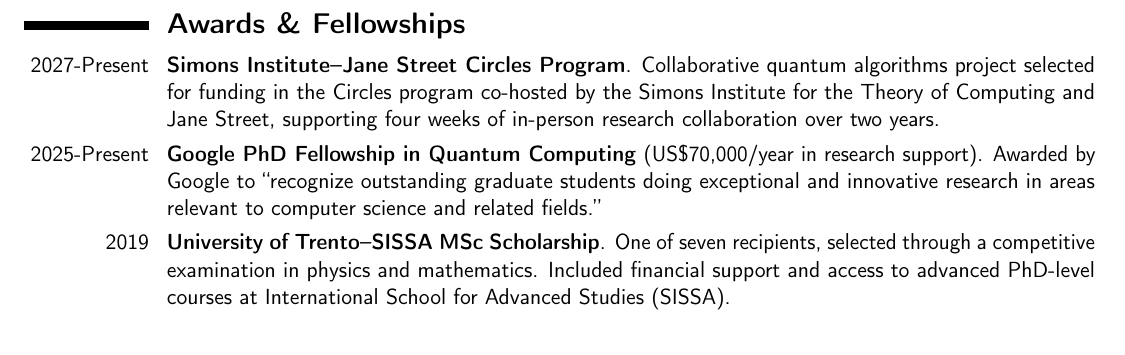
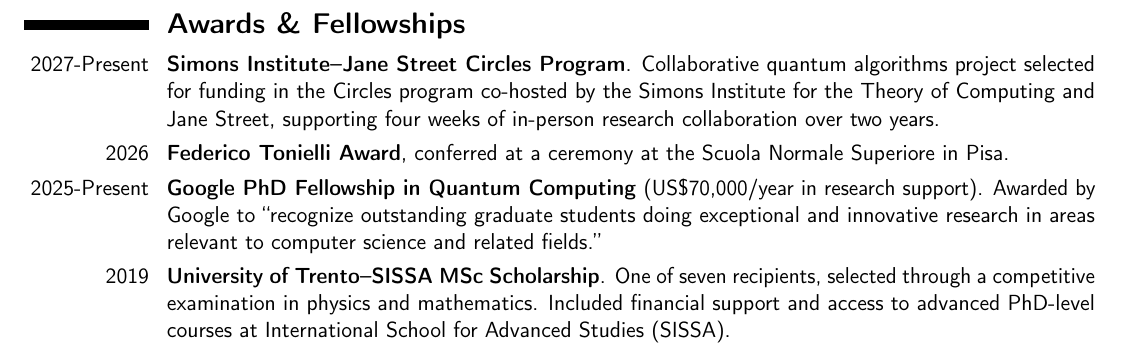
Before and after one commit to AntMele/Antonio-Anna-Mele-website, a LaTeX CV (assets/documents/CV_AntonioAnnaMele.tex): part of page 4 of 4 before the commit and part of page 3 of 4 after it, cut so that both start at the same text. Compiled offline with pdfLaTeX.

Commit message:
Update CV with latest supplied PDF and LaTeX source

```diff
--- a/assets/documents/CV_AntonioAnnaMele.tex
+++ b/assets/documents/CV_AntonioAnnaMele.tex
@@ -330,6 +333,26 @@
 \cvitem{02/2026}{\textbf{Harvard University}, Cambridge, USA. Hosted at HQI by Susanne Yelin.}
 
 \cvitem{05/2025}{\textbf{Perimeter Institute for Theoretical Physics}, Waterloo, Canada. Hosted by Farzin Salek.}
+
+
+
+\section{\textbf{Awards \& Fellowships}}
+
+
+\cvitem{2027-Present}{
+\textbf{Simons Institute--Jane Street Circles Program}.
+Collaborative quantum algorithms project selected for funding in the Circles program co-hosted by the Simons Institute for the Theory of Computing and Jane Street, supporting four weeks of in-person research collaboration over two years.}
+
+
+\cvitem{2026}{\textbf{Federico Tonielli Award}, conferred at a ceremony at the Scuola Normale Superiore in Pisa.}
+
+\cvitem{2025-Present}{
+\textbf{Google PhD Fellowship in Quantum Computing}
+(US\$70,000/year in research support).
+Awarded by Google to “recognize outstanding graduate students doing exceptional and innovative research in areas relevant to computer science and related fields.”}
+
+\cvitem{2019}{\textbf{University of Trento--SISSA MSc Scholarship}. One of seven recipients, selected through a competitive examination in physics and mathematics. Included financial support and access to advanced PhD-level courses at International School for Advanced Studies (SISSA).}
+
 
 
 \section{\textbf{Talks}}
@@ -426,21 +449,6 @@
 
 
 
-\section{\textbf{Awards \& Fellowships}}
-
-\cvitem{2027-Present}{
-\textbf{Simons Institute--Jane Street Circles Program}.
-Collaborative quantum algorithms project selected for funding in the Circles program co-hosted by the Simons Institute for the Theory of Computing and Jane Street, supporting four weeks of in-person research collaboration over two years.}
-
-
-\cvitem{2025-Present}{
-\textbf{Google PhD Fellowship in Quantum Computing}
-(US\$70,000/year in research support).
-Awarded by Google to “recognize outstanding graduate students doing exceptional and innovative research in areas relevant to computer science and related fields.”}
-
-\cvitem{2019}{\textbf{University of Trento--SISSA MSc Scholarship}. One of seven recipients, selected through a competitive examination in physics and mathematics. Included financial support and access to advanced PhD-level courses at International School for Advanced Studies (SISSA).}
-
-
 
 
 
```
Also changed, not shown: assets/documents/CV_AntonioAnnaMele.pdf, assets/documents/CV_AntonioAnnaMele.tex (3 more changed lines), 1 other file.
